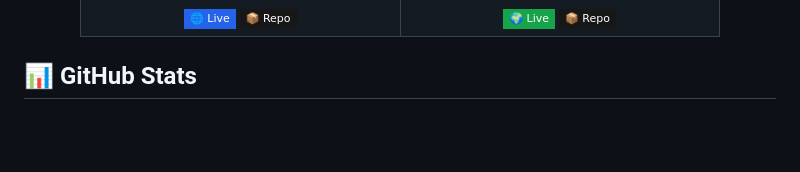
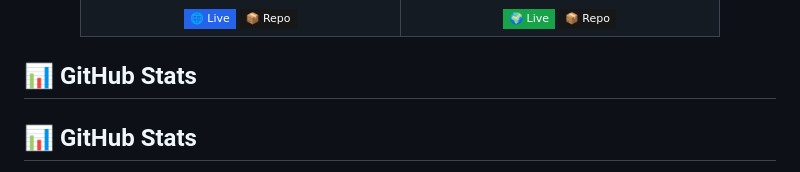
Before and after one commit to dr5t/dr5t, a Markdown page: README.md, the part around one of its changes. Rendered like a GitHub page; badges without logos; blank space fills up the shorter version.

```diff
--- a/README.md
+++ b/README.md
@@ -173,4 +173,5 @@ Full-stack and AI developer focused on automation, backend systems, and modern w
 
 
 ## 📊 GitHub Stats
+## 📊 GitHub Stats
 
```
Also changed, not shown: other parts of README.md (+3 -0 lines).
